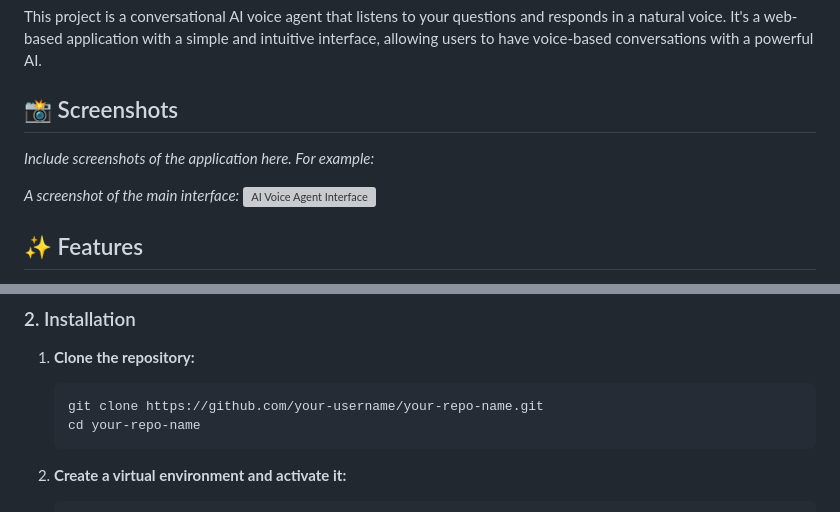
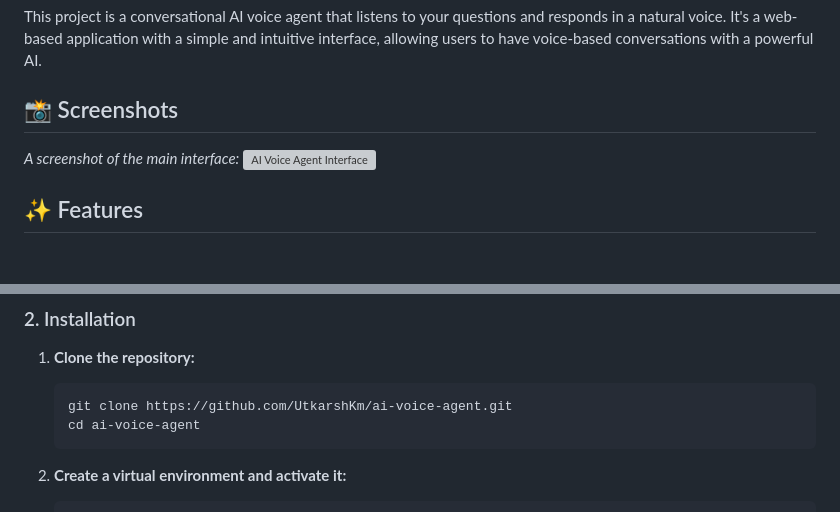
Before and after one commit to UtkarshKm/ai-voice-agent, a Markdown page: README.md, 2 parts joined by grey strips. Rendered like a GitHub page; blank space fills up the shorter version; grey boxes are pictures that could not be loaded.

````diff
--- a/README.md
+++ b/README.md
@@ -4,6 +4,6 @@ This project is a conversational AI voice agent that listens to your questions a
 
 ## 📸 Screenshots
 
-*Include screenshots of the application here. For example:*
+
 
 *A screenshot of the main interface:*
@@ -65,8 +65,8 @@ Follow these instructions to set up and run the project locally.
 
 1.  **Clone the repository:**
     ```bash
-    git clone https://github.com/your-username/your-repo-name.git
-    cd your-repo-name
+    git clone https://github.com/UtkarshKm/ai-voice-agent.git
+    cd ai-voice-agent
     ```
 
 2.  **Create a virtual environment and activate it:**
````
Also changed, not shown: other parts of README.md (+1 -1 lines).
